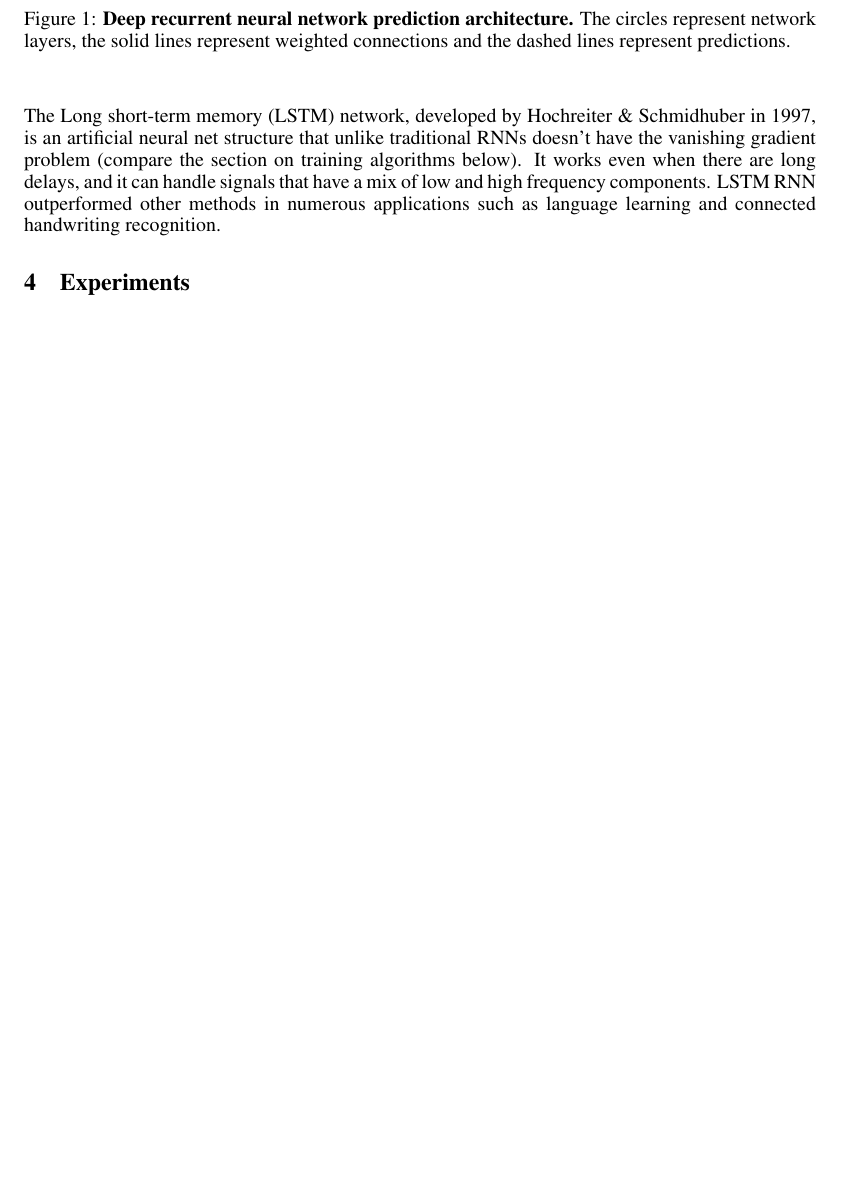
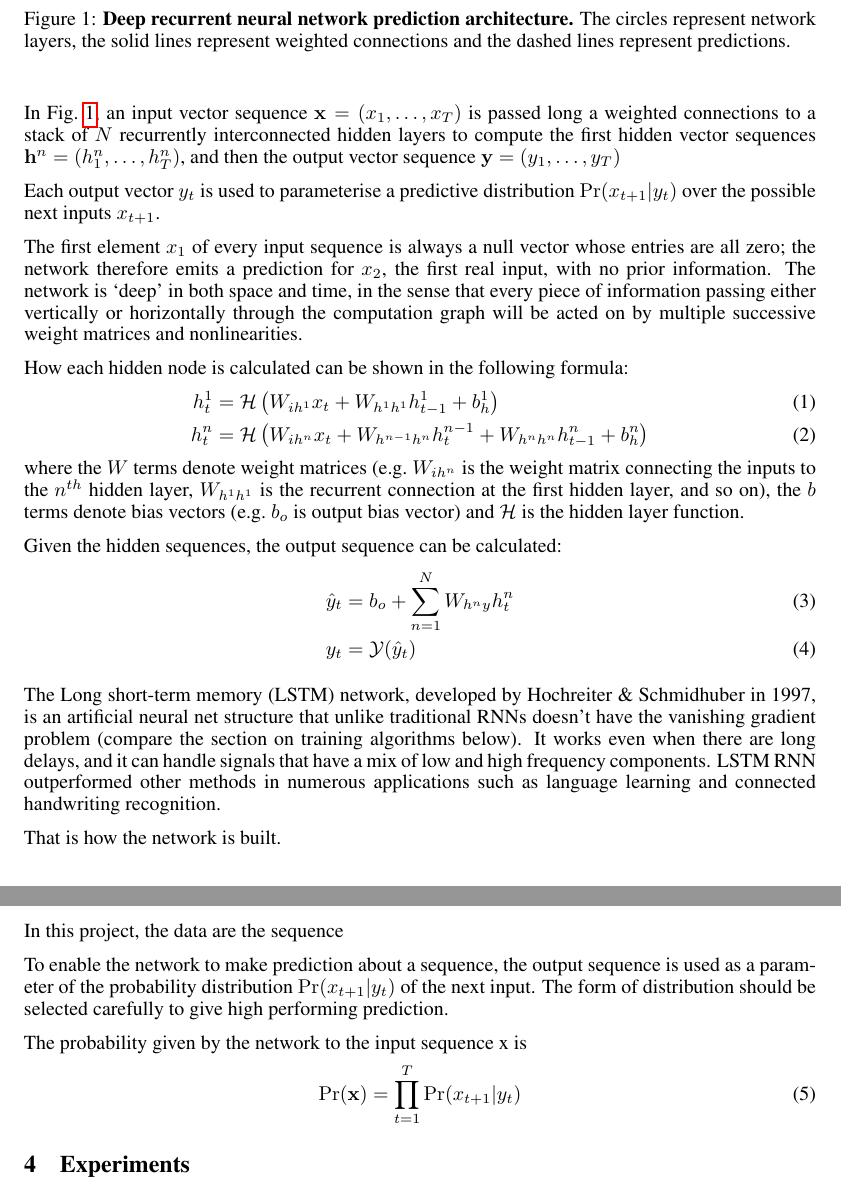
Before and after one commit to angelleng/ComputerVisionFinalProject, a LaTeX paper (report/HandwritingGeneration.tex): part of page 3 of 8 before the commit and two parts of pages 3 and 4 of 9 after it, the two joined at a grey line, cut so that both start at the same text, the shorter picture padded with empty space. Compiled offline with pdfLaTeX.

Commit message:
finish generation techniques

```diff
--- a/report/HandwritingGeneration.tex
+++ b/report/HandwritingGeneration.tex
@@ -4,7 +4,15 @@
 \usepackage{url}
 \usepackage{graphicx}
 %\documentstyle[nips14submit_09,times,art10]{article} % For LaTeX 2.09
+\usepackage{color}
+\usepackage{amssymb,amsmath,graphicx}
+\usepackage{amsfonts}
+\usepackage{url}
 
+
+
+\newcommand{\fref}[1]{Fig.~\ref{fig:#1}}
+\newcommand{\flabel}[1]{\label{fig:#1}}
 
 \newcommand{\figdir}{}
 \newcommand{\capt}[2]{\caption[#1]{\textbf{#1}#2}}
@@ -126,16 +134,52 @@ As mentioned, this video input needs to be processed and converted to a formatte
 
 Neural networks (NN) are know to do a good job in capturing complex, non-linear connections between input and output. A recurrent neural network (RNN) is a class of artificial neural network where connections between units form a directed cycle. This creates an internal state of the network which allows it to exhibit dynamic temporal behavior. Unlike feedforward neural networks, RNNs can use their internal memory to process arbitrary sequences of inputs. This makes them applicable to tasks such as unsegmented connected handwriting recognition or speech recognition.
 
-
 \begin{figure}
 \begin{center}
 \includegraphics[scale = 0.3]{deep_predictor.pdf}
 \caption{\textbf{Deep recurrent neural network prediction architecture.} The circles represent network layers, the solid lines represent weighted connections
 and the dashed lines represent predictions. }
+\flabel{deep_predictor}
 \end{center}
 \end{figure}
 
+In \fref{deep_predictor}, an input vector sequence $\mathbf{x}=(x_1, \ldots, x_T)$ is passed long a weighted connections to a stack of $N$ recurrently interconnected hidden layers to compute the first hidden vector sequences $\mathbf{h}^n = (h^n_1,\ldots,h^n_T)$, and then the output vector sequence $\mathbf{y} = (y_1, \ldots, y_T)$
+
+Each output vector $y_t$ is used to parameterise a predictive distribution $\Pr(x_{t+1}|y_t)$ over the possible next inputs $x_{t+1}$.
+
+The first element $x_1$ of every input sequence is always a null vector whose entries are all zero; the network therefore emits a prediction for $x_2$, the first real input, with no prior information.
+The network is `deep' in both space and time, in the sense that every piece of information passing either vertically or horizontally through the computation graph will be acted on by multiple successive weight matrices and nonlinearities.
+
+How each hidden node is calculated can be shown in the following formula:
+\begin{align}
+\label{eq:pred_hidden}
+h^1_t &= \mathcal{H}\left(W_{i h^1} x_t + W_{h^{1}h^{1}} h^1_{t-1} + b_{h}^1 \right)\\
+h^n_t &= \mathcal{H}\left(W_{i h^n} x_t + W_{h^{n-1}h^{n}} h^{n-1}_t + W_{h^{n}h^{n}} h^n_{t-1} + b_h^n \right)
+\end{align}
+where the $W$ terms denote weight matrices (e.g.\ $W_{i h^n}$ is the weight matrix connecting the inputs to the $n^{th}$ hidden layer, $W_{h^{1}h^{1}}$ is the recurrent connection at the first hidden layer, and so on), the $b$ terms denote bias vectors (e.g.\ $b_o$ is output bias vector) and $\mathcal{H}$ is the hidden layer function.
+
+Given the hidden sequences, the output sequence can be calculated:
+\begin{align}
+\label{eq:pred_output}
+\hat{y}_t &= b_o + \sum_{n=1}^N{W_{h^n y} h^n_t}\\
+y_t &= \mathcal{Y}(\hat{y}_t)
+\end{align}
+
 The Long short-term memory (LSTM) network, developed by Hochreiter \& Schmidhuber in 1997, is an artificial neural net structure that unlike traditional RNNs doesn't have the vanishing gradient problem (compare the section on training algorithms below). It works even when there are long delays, and it can handle signals that have a mix of low and high frequency components. LSTM RNN outperformed other methods in numerous applications such as language learning and connected handwriting recognition.
+
+
+That is how the network is built.
+
+In this project, the data are the sequence
+
+To enable the network to make prediction about a sequence, the output sequence is used as a parameter of the probability distribution $\Pr(x_{t+1}|y_t)$ of the next input. The form of distribution should be selected carefully to give high performing prediction.
+
+The probability given by the network to the input sequence x is
+\begin{equation}
+\Pr(\mathbf{x}) = \prod_{t=1}^T{\Pr(x_{t+1}|y_t)}
+\end{equation}
+
+
 
 \section{Experiments}
 \subsection{Data collection}
```
Also changed, not shown: report/HandwritingGeneration.pdf, report/HandwritingGeneration.tex (2 more changed lines), 5 other files.
